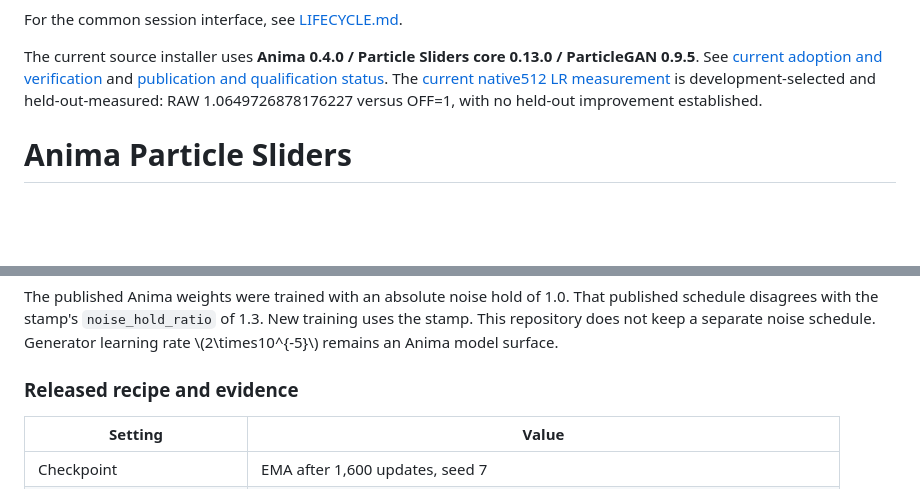
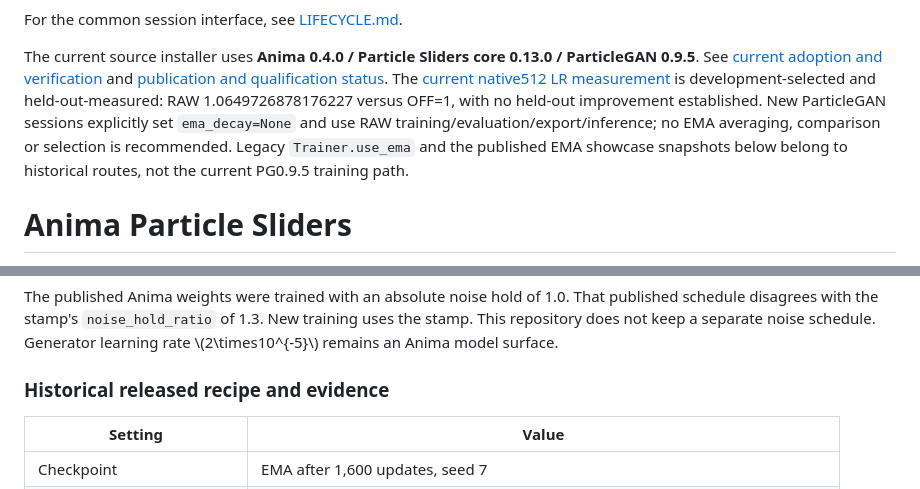
Before and after one commit to HyperGAN/anima-particle-sliders, a Markdown page: README.md, 2 parts joined by grey strips. Drawn GitHub-style; blank space fills up the shorter version.

Commit message:
docs: use RAW-only no-EMA guidance for fresh ParticleGAN sessions

```diff
--- a/README.md
+++ b/README.md
@@ -9,7 +9,11 @@ ParticleGAN 0.9.5**. See [current adoption and verification](PG095-ADOPTION.md)
 and [publication and qualification status](PUBLICATION-STATUS.md). The
 [current native512 LR measurement](NATIVE-LR-PG095.md) is development-selected
 and held-out-measured: RAW 1.0649726878176227 versus OFF=1, with no held-out
-improvement established.
+improvement established. New ParticleGAN sessions explicitly set
+`ema_decay=None` and use RAW training/evaluation/export/inference; no EMA
+averaging, comparison or selection is recommended. Legacy `Trainer.use_ema`
+and the published EMA showcase snapshots below belong to historical routes,
+not the current PG0.9.5 training path.
 
 # Anima Particle Sliders
 
@@ -411,7 +415,7 @@ Noise follows the shared stamp. It starts at \\(\\max(\\mathrm{edit\\ RMS}/0.28,
 
 The published Anima weights were trained with an absolute noise hold of 1.0. That published schedule disagrees with the stamp's `noise_hold_ratio` of 1.3. New training uses the stamp. This repository does not keep a separate noise schedule. Generator learning rate \\(2\\times10^{-5}\\) remains an Anima model surface.
 
-### Released recipe and evidence
+### Historical released recipe and evidence
 
 | Setting | Value |
 |---|---|
```
Also changed, not shown: LIFECYCLE.md (+7 -2 lines).
